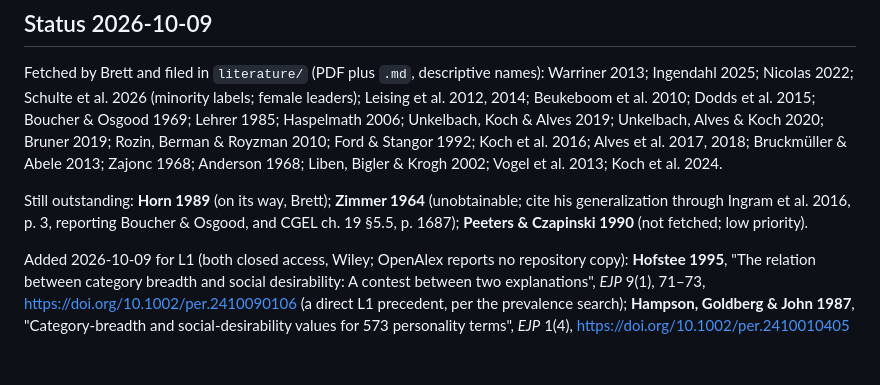
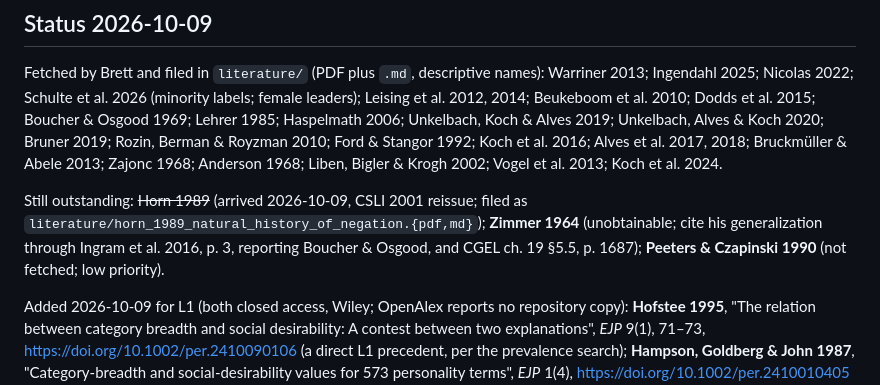
Before and after one commit to BrettRey/marked-pole-stereotypes, a Markdown page: notes/literature-to-fetch.md, the part around the change. Drawn GitHub-style; blank space fills up the shorter version.

Commit message:
Horn 1989 filed in literature (local, not in git)
Co-Authored-By: Claude Opus 5.5 <noreply@anthropic.com>

```diff
--- a/notes/literature-to-fetch.md
+++ b/notes/literature-to-fetch.md
@@ -9,7 +9,7 @@ DOIs are from UWA's reference list or OpenAlex. Open-access status is OpenAlex's
 
 Fetched by Brett and filed in `literature/` (PDF plus `.md`, descriptive names): Warriner 2013; Ingendahl 2025; Nicolas 2022; Schulte et al. 2026 (minority labels; female leaders); Leising et al. 2012, 2014; Beukeboom et al. 2010; Dodds et al. 2015; Boucher & Osgood 1969; Lehrer 1985; Haspelmath 2006; Unkelbach, Koch & Alves 2019; Unkelbach, Alves & Koch 2020; Bruner 2019; Rozin, Berman & Royzman 2010; Ford & Stangor 1992; Koch et al. 2016; Alves et al. 2017, 2018; Bruckmüller & Abele 2013; Zajonc 1968; Anderson 1968; Liben, Bigler & Krogh 2002; Vogel et al. 2013; Koch et al. 2024.
 
-Still outstanding: **Horn 1989** (on its way, Brett); **Zimmer 1964** (unobtainable; cite his generalization through Ingram et al. 2016, p. 3, reporting Boucher & Osgood, and CGEL ch. 19 §5.5, p. 1687); **Peeters & Czapinski 1990** (not fetched; low priority).
+Still outstanding: ~~Horn 1989~~ (arrived 2026-10-09, CSLI 2001 reissue; filed as `literature/horn_1989_natural_history_of_negation.{pdf,md}`); **Zimmer 1964** (unobtainable; cite his generalization through Ingram et al. 2016, p. 3, reporting Boucher & Osgood, and CGEL ch. 19 §5.5, p. 1687); **Peeters & Czapinski 1990** (not fetched; low priority).
 
 Added 2026-10-09 for L1 (both closed access, Wiley; OpenAlex reports no repository copy): **Hofstee 1995**, "The relation between category breadth and social desirability: A contest between two explanations", *EJP* 9(1), 71–73, https://doi.org/10.1002/per.2410090106 (a direct L1 precedent, per the prevalence search); **Hampson, Goldberg & John 1987**, "Category-breadth and social-desirability values for 573 personality terms", *EJP* 1(4), https://doi.org/10.1002/per.2410010405 (the word pairs Hofstee used; a possible L1 frame). Goldberg 1982 (cited by Ashton, Lee & Goldberg 2004, fn. 3) is a book chapter; low priority.
 
```
